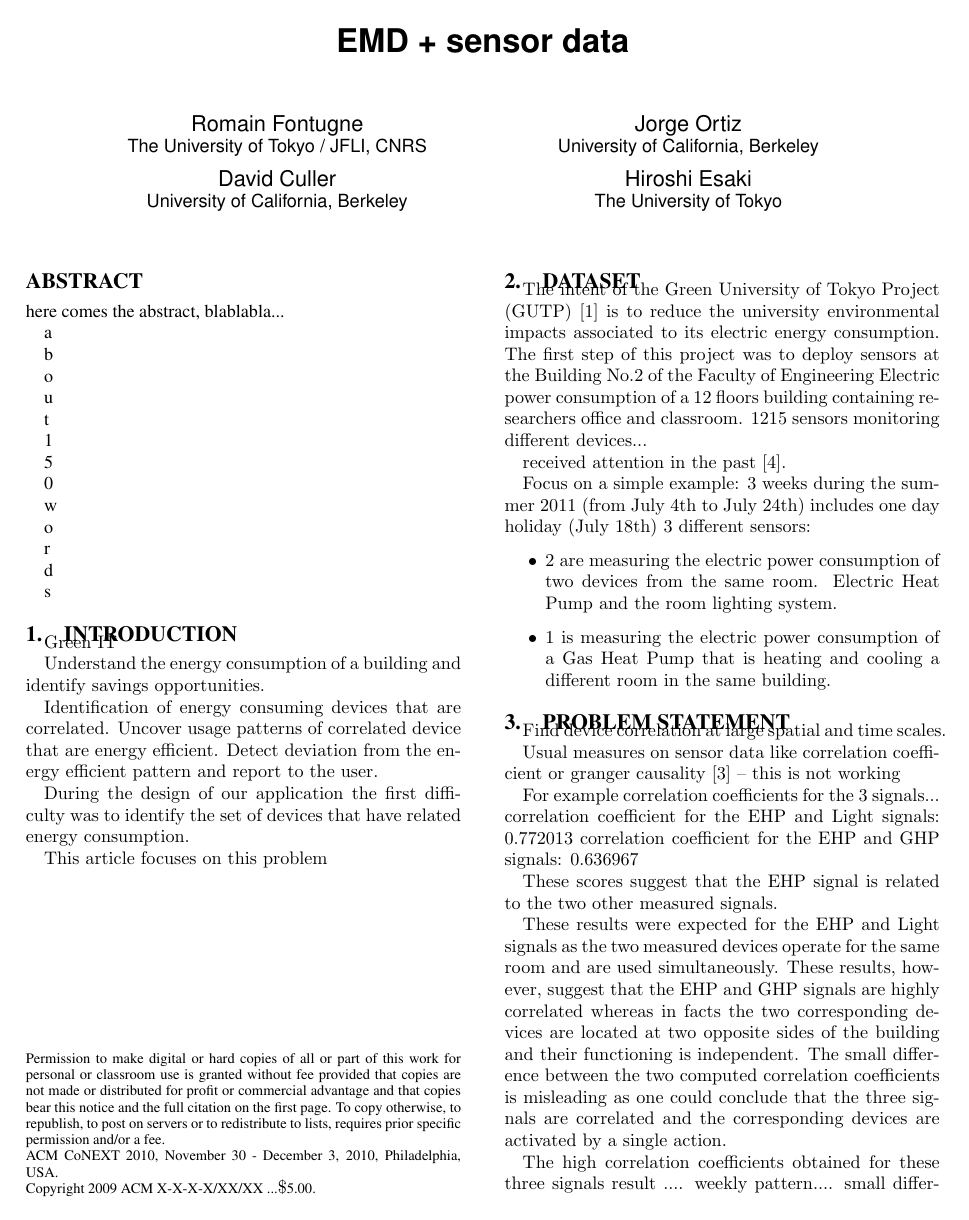
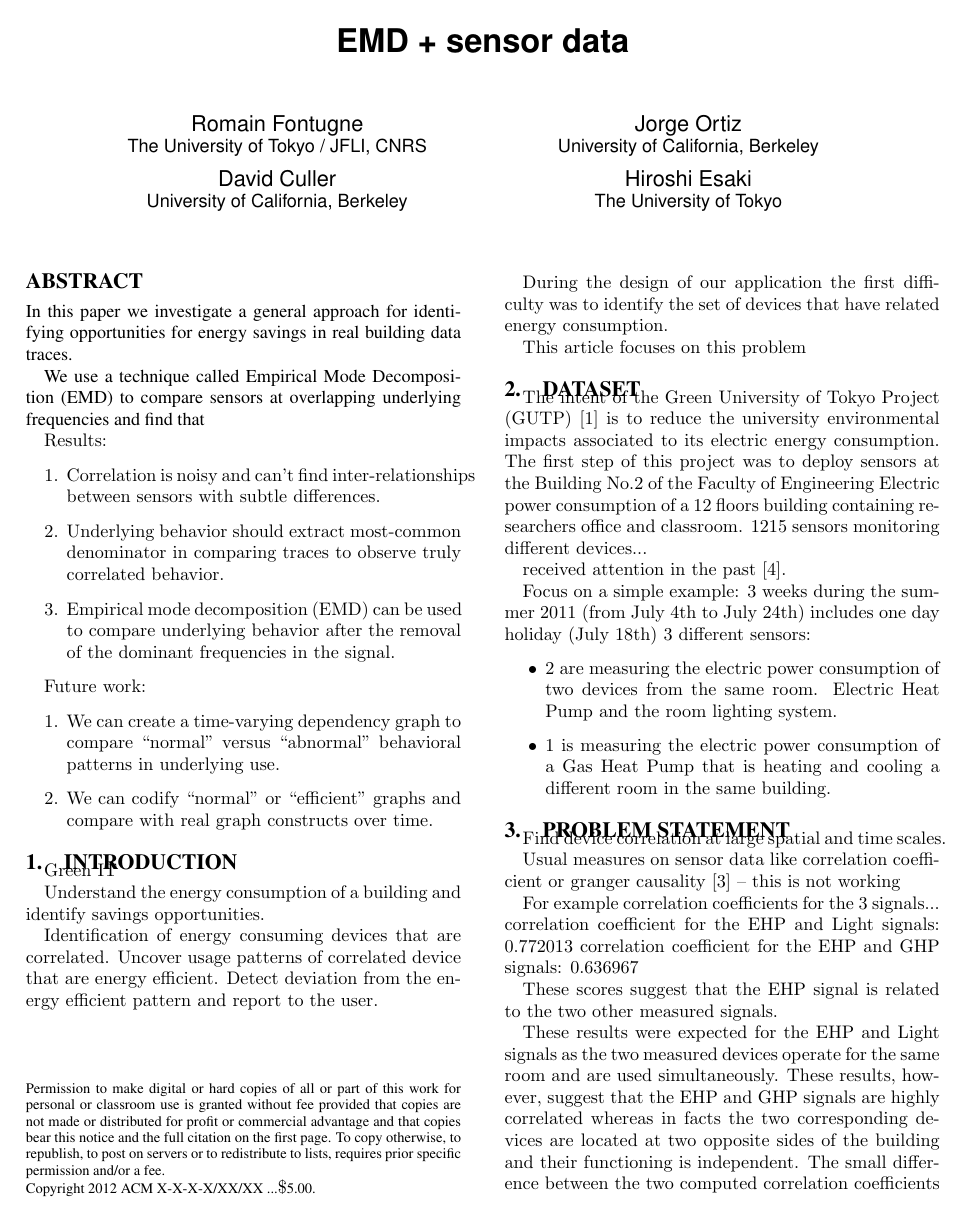
Before and after one commit to jortizcs/papers, a LaTeX paper (IoT-App2012.tex, which reads abstract.tex, dataset.tex, intro.tex): page 1 of 5. Compiled offline with pdfLaTeX.

Commit message:
Added some text to abstract and separated the sections into separate files

```diff
--- a/IoT-App2012.tex
+++ b/IoT-App2012.tex
@@ -46,69 +46,3 @@ Hiroshi Esaki\\
 %
 % \keywords{ACM proceedings, \LaTeX, text tagging}
 
-\begin{abstract}
-here comes the abstract, blablabla...
-
-a
-
-b
-
-o
-
-u
-
-t
-
-1
-
-5
-
-0
-
-w
-
-o
-
-r
-
-d
-
-s
-\end{abstract}
-
-\section{Introduction}
-Green IT
-
-Understand the energy consumption of a building and identify savings opportunities.
-
-Identification of energy consuming devices that are correlated.
-Uncover usage patterns of correlated device that are energy efficient.
-Detect deviation from the energy efficient pattern and report to the user.
-
-During the design of our application the first difficulty was to identify the set of devices that have related energy consumption.
-
-This article focuses on this problem
-
-\newpage
-
-\section{Dataset}
-The intent of the Green University of Tokyo Project (GUTP) \cite{gutp} is to reduce the university environmental impacts associated to its electric energy consumption.
-The first step of this project was to deploy sensors at the Building No.2 of the Faculty of Engineering
-Electric power consumption of a 12 floors building containing researchers office and classroom.
-1215 sensors monitoring different devices...
-
-received attention in the past \cite{ogawa:lncs2011}.
-
-Focus on a simple example: 3 weeks during the summer 2011 (from July 4th to July 24th)
-includes one day holiday (July 18th)
-3 different sensors:
-\begin{itemize}
- \item 2 are measuring the electric power consumption of two devices from the same room. Electric Heat Pump and the room lighting system.
- \item 1 is measuring the electric power consumption of a Gas Heat Pump that is heating and cooling a different room in the same building.
-\end{itemize}
-
-\section{Problem statement}\label{problem}
-Find device correlation at large spatial and time scales.
-
-Usual measures on sensor data like correlation coefficient or granger causality \cite{kim:buildsys2010}
--- this is not working
@@ -122,17 +57 @@ Usual measures on sensor data like correlation coefficient or granger causality
- \label{fig:raw}
-\end{figure}
 
-For example correlation coefficients for the 3 signals...
-correlation coefficient for the EHP and Light signals: $0.772013$
-correlation coefficient for the EHP and GHP signals: $0.636967$
-
-These scores suggest that the EHP signal is related to the two other measured signals.
-
-These results were expected for the EHP and Light signals as the two measured devices operate for the same room and are used simultaneously.
-These results, however, suggest that the EHP and GHP signals are highly correlated whereas in facts the two corresponding devices are located at two opposite sides of the building and their functioning is independent.
-The small difference between the two computed correlation coefficients is misleading as one could conclude that the three signals are correlated and the corresponding devices are activated by a single action.
-
-The high correlation coefficients obtained for these three signals result .... weekly pattern....
-small difference = local fluctuation...
-
-this high score comes from the fact that the two devices are monitoring offices that are weekly used.
--- /dev/null
+++ b/abstract.tex
@@ -0,0 +1,24 @@
+\begin{abstract}
+In this paper we investigate a general approach for identifying opportunities for energy savings
+in real building data traces.
+
+We use a technique called Empirical Mode Decomposition (EMD) to
+compare sensors at overlapping underlying frequencies and find that
+\end{abstract}
+
+Results:
+\begin{enumerate}
+\item Correlation is noisy and can't find inter-relationships between sensors
+		with subtle differences.
+\item Underlying behavior should extract most-common denominator in comparing traces
+		to observe truly correlated behavior.
+\item Empirical mode decomposition (EMD) can be used to compare underlying behavior after the
+		removal of the dominant frequencies in the signal.
+\end{enumerate}
+
+Future work:
+\begin{enumerate}
+\item We can create a time-varying dependency graph to compare ``normal'' versus ``abnormal'' behavioral
+		patterns in underlying use.
+\item We can codify ``normal'' or ``efficient'' graphs and compare with real graph constructs over time.
+\end{enumerate}
--- /dev/null
+++ b/dataset.tex
@@ -0,0 +1,21 @@
+\section{Dataset}
+The intent of the Green University of Tokyo Project (GUTP) \cite{gutp} is to reduce the university environmental impacts associated to its electric energy consumption.
+The first step of this project was to deploy sensors at the Building No.2 of the Faculty of Engineering
+Electric power consumption of a 12 floors building containing researchers office and classroom.
+1215 sensors monitoring different devices...
+
+received attention in the past \cite{ogawa:lncs2011}.
+
+Focus on a simple example: 3 weeks during the summer 2011 (from July 4th to July 24th)
+includes one day holiday (July 18th)
+3 different sensors:
+\begin{itemize}
+ \item 2 are measuring the electric power consumption of two devices from the same room. Electric Heat Pump and the room lighting system.
+ \item 1 is measuring the electric power consumption of a Gas Heat Pump that is heating and cooling a different room in the same building.
+\end{itemize}
+
+\section{Problem statement}\label{problem}
+Find device correlation at large spatial and time scales.
+
+Usual measures on sensor data like correlation coefficient or granger causality \cite{kim:buildsys2010}
+-- this is not working
@@ -0,0 +29,12 @@
+ \label{fig:raw}
+\end{figure}
+
+For example correlation coefficients for the 3 signals...
+correlation coefficient for the EHP and Light signals: $0.772013$
+correlation coefficient for the EHP and GHP signals: $0.636967$
+
+These scores suggest that the EHP signal is related to the two other measured signals.
+
+These results were expected for the EHP and Light signals as the two measured devices operate for the same room and are used simultaneously.
+These results, however, suggest that the EHP and GHP signals are highly correlated whereas in facts the two corresponding devices are located at two opposite sides of the building and their functioning is independent.
+The small difference between the two computed correlation coefficients is misleading as one could conclude that the three signals are correlated and the corresponding devices are activated by a single action.
--- /dev/null
+++ b/intro.tex
@@ -0,0 +1,12 @@
+\section{Introduction}
+Green IT
+
+Understand the energy consumption of a building and identify savings opportunities.
+
+Identification of energy consuming devices that are correlated.
+Uncover usage patterns of correlated device that are energy efficient.
+Detect deviation from the energy efficient pattern and report to the user.
+
+During the design of our application the first difficulty was to identify the set of devices that have related energy consumption.
+
+This article focuses on this problem
--- a/sig-alternate-10pt.cls
+++ b/sig-alternate-10pt.cls
@@ -1367,13 +1367,15 @@
 \newtoks\acmcopyr
 \newtoks\boilerplate
 \global\acmcopyr={X-X-X-X/XX/XX}  % Default - 5/11/2001 *** Gerry
-\global\copyrtyr={2009}                % Default - 3/3/2003 *** Gerry
+\global\copyrtyr={2012}                % Default - 3/3/2003 *** Gerry
 \def\CopyrightYear#1{\global\copyrtyr{#1}}
 \def\crdata#1{\global\acmcopyr{#1}}
 \def\permission#1{\global\boilerplate{#1}}
 %
-\global\boilerplate={Permission to make digital or hard copies of all or part of this work for personal or classroom use is granted without fee provided that copies are not made or distributed for profit or commercial advantage and that copies bear this notice and the full citation on the first page.  To copy otherwise, to republish, to post on servers or to redistribute to lists, requires prior specific permission and/or a fee.\\
-ACM CoNEXT 2010, November 30 - December 3, 2010, Philadelphia, USA.}
+%\global\boilerplate={Permission to make digital or hard copies of all or part of this work for personal or classroom use is granted without fee provided that copies are not made or distributed for profit or commercial advantage and that copies bear this notice and the full citation on the first page.  To copy otherwise, to republish, to post on servers or to redistribute to lists, requires prior specific permission and/or a fee.\\
+%ACM CoNEXT 2010, November 30 - December 3, 2010, Philadelphia, USA.}
+
+\global\boilerplate={Permission to make digital or hard copies of all or part of this work for personal or classroom use is granted without fee provided that copies are not made or distributed for profit or commercial advantage and that copies bear this notice and the full citation on the first page.  To copy otherwise, to republish, to post on servers or to redistribute to lists, requires prior specific permission and/or a fee.}
 
 \newtoks\copyrightetc
 \global\copyrightetc{Copyright \the\copyrtyr\ ACM \the\acmcopyr\ ...\$5.00}
```
Also changed, not shown: conc.tex (added, +17 -0 lines), methodology.tex (added, +25 -0 lines), results.tex (added, +20 -0 lines), IoT-App2012.tex (84 more changed lines), dataset.tex (20 more changed lines).
